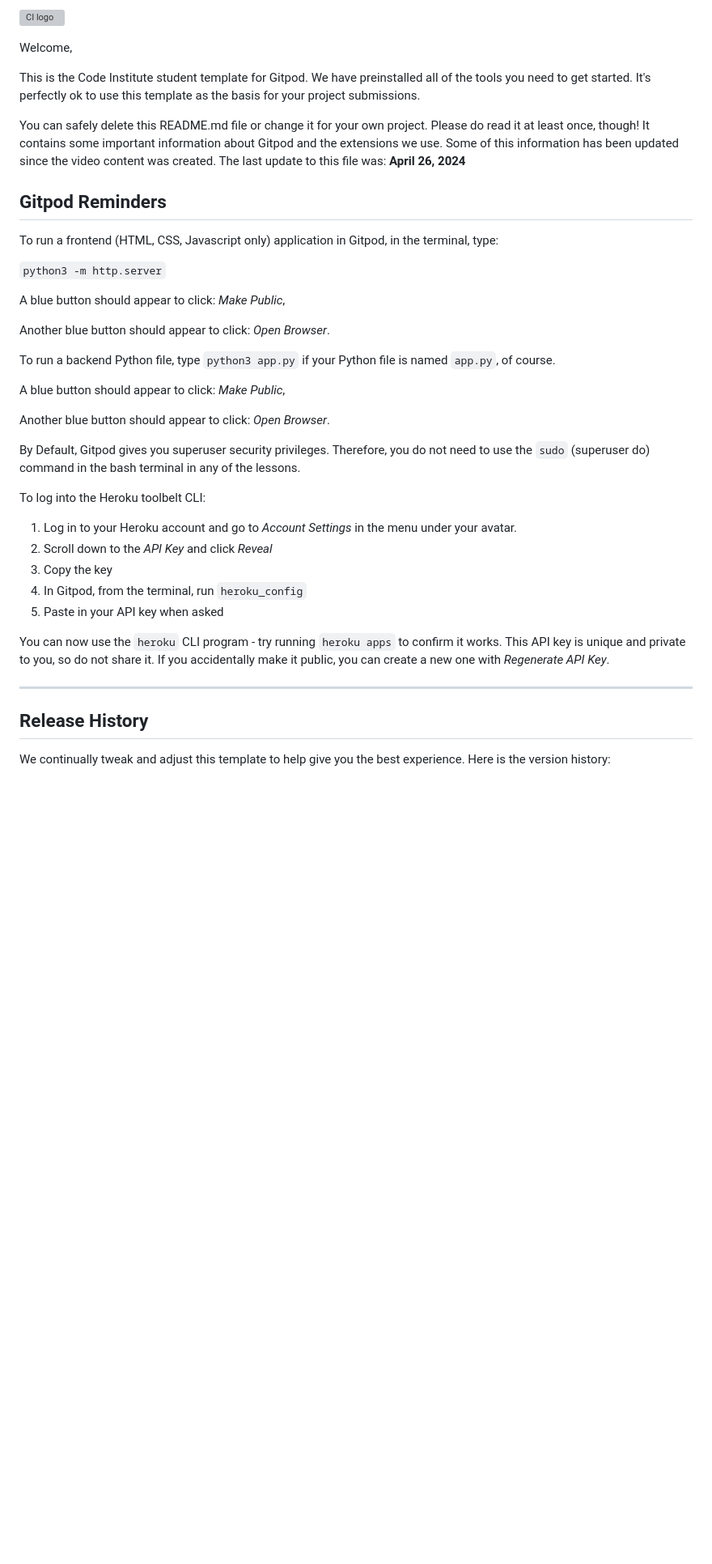
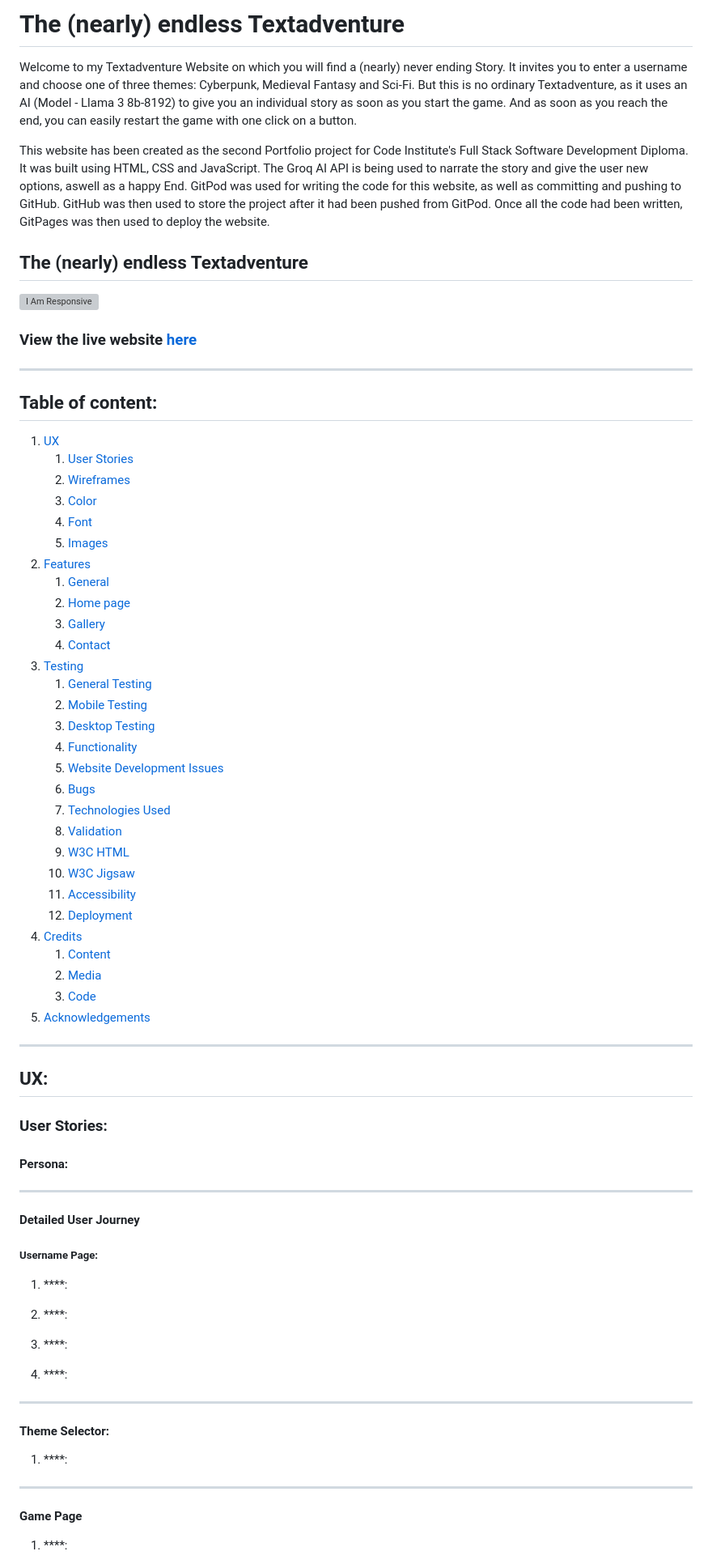
Before and after one commit to valejmdev/ThenearlyendlessTextadventurepp2, a Markdown page: README.md, the part around one of its changes. Shown at 81% size. Drawn GitHub-style; blank space fills up the shorter version; grey boxes are pictures that could not be loaded.

Commit message:
create general structure of readme and intro

```diff
--- a/README.md
+++ b/README.md
@@ -1,42 +1,73 @@
-![CI logo](https://codeinstitute.s3.amazonaws.com/fullstack/ci_logo_small.png)
+# The (nearly) endless Textadventure
 
-Welcome,
+Welcome to my Textadventure Website on which you will find a (nearly) never ending Story. It invites you to enter a username and choose one of three themes: Cyberpunk, Medieval Fantasy and Sci-Fi. But this is no ordinary Textadventure, as it uses an AI (Model - Llama 3 8b-8192) to give you an individual story as soon as you start the game. And as soon as you reach the end, you can easily restart the game with one click on a button.
 
-This is the Code Institute student template for Gitpod. We have preinstalled all of the tools you need to get started. It's perfectly ok to use this template as the basis for your project submissions.
+This website has been created as the second Portfolio project for Code Institute's Full Stack Software Development Diploma. It was built using HTML, CSS and JavaScript. The Groq AI API is being used to narrate the story and give the user new options, aswell as a happy End. GitPod was used for writing the code for this website, as well as committing and pushing to GitHub. GitHub was then used to store the project after it had been pushed from GitPod. Once all the code had been written, GitPages was then used to deploy the website.
 
-You can safely delete this README.md file or change it for your own project. Please do read it at least once, though! It contains some important information about Gitpod and the extensions we use. Some of this information has been updated since the video content was created. The last update to this file was: **April 26, 2024**
 
-## Gitpod Reminders
 
-To run a frontend (HTML, CSS, Javascript only) application in Gitpod, in the terminal, type:
+## The (nearly) endless Textadventure
 
-`python3 -m http.server`
+![I Am Responsive]()
+### View the live website [here](https://valejmdev.github.io/ThenearlyendlessTextadventurepp2/)
+***
+## Table of content:
+ 1. [UX](#UX)
+    1. [User Stories](#User-Stories)
+    1. [Wireframes](#Wireframes)
+    1. [Color](#Color)
+    1. [Font](#Font)
+    1. [Images](#Images)
+ 1. [Features](#Features)
+    1. [General](#General)
+    1. [Home page](#Home-page)
+    1. [Gallery](#Gallery)
+    1. [Contact](#Contact)
+ 1. [Testing](#Testing)
+	1. [General Testing](assets/docs/readmepages/TESTING.md)
+	2. [Mobile Testing](assets/docs/readmepages/TESTING.md)
+	3. [Desktop Testing](assets/docs/readmepages/TESTING.md)
+	4. [Functionality](assets/docs/readmepages/TESTING.md)
+ 	5. [Website Development Issues](assets/docs/readmepages/TESTING.md)
+ 	6. [Bugs](assets/docs/readmepages/TESTING.md)
+ 	7. [Technologies Used](assets/docs/readmepages/TESTING.md)
+ 	8. [Validation](assets/docs/readmepages/TESTING.md)
+	9. [W3C HTML](assets/docs/readmepages/TESTING.md)
+	10. [W3C Jigsaw](assets/docs/readmepages/TESTING.md)
+ 	11. [Accessibility](assets/docs/readmepages/TESTING.md)
+ 	12. [Deployment](assets/docs/readmepages/TESTING.md)
+ 1. [Credits](#Credits)
+      1. [Content](#Content)
+      2. [Media](#Media)
+      3. [Code](#Code)
+ 5. [Acknowledgements](#Acknowledgements)
+***
+## UX:
 
-A blue button should appear to click: _Make Public_,
+### User Stories:
+#### Persona:
 
-Another blue button should appear to click: _Open Browser_.
+***
+#### Detailed User Journey
+##### Username Page:
 
-To run a backend Python file, type `python3 app.py` if your Python file is named `app.py`, of course.
+1.  ****:
 
-A blue button should appear to click: _Make Public_,
+2.  ****:
 
-Another blue button should appear to click: _Open Browser_.
+3.  ****:
 
-By Default, Gitpod gives you superuser security privileges. Therefore, you do not need to use the `sudo` (superuser do) command in the bash terminal in any of the lessons.
+4.  ****:
 
-To log into the Heroku toolbelt CLI:
 
-1. Log in to your Heroku account and go to *Account Settings* in the menu under your avatar.
-2. Scroll down to the *API Key* and click *Reveal*
-3. Copy the key
-4. In Gitpod, from the terminal, run `heroku_config`
-5. Paste in your API key when asked
+***
+####  Theme Selector:
 
-You can now use the `heroku` CLI program - try running `heroku apps` to confirm it works. This API key is unique and private to you, so do not share it. If you accidentally make it public, you can create a new one with _Regenerate API Key_.
+1.  ****:
 
-------
 
-## Release History
+***
+#### Game Page
 
-We continually tweak and adjust this template to help give you the best experience. Here is the version history:
+1.  ****:
 
```
Also changed, not shown: other parts of README.md (+43 -38 lines).
